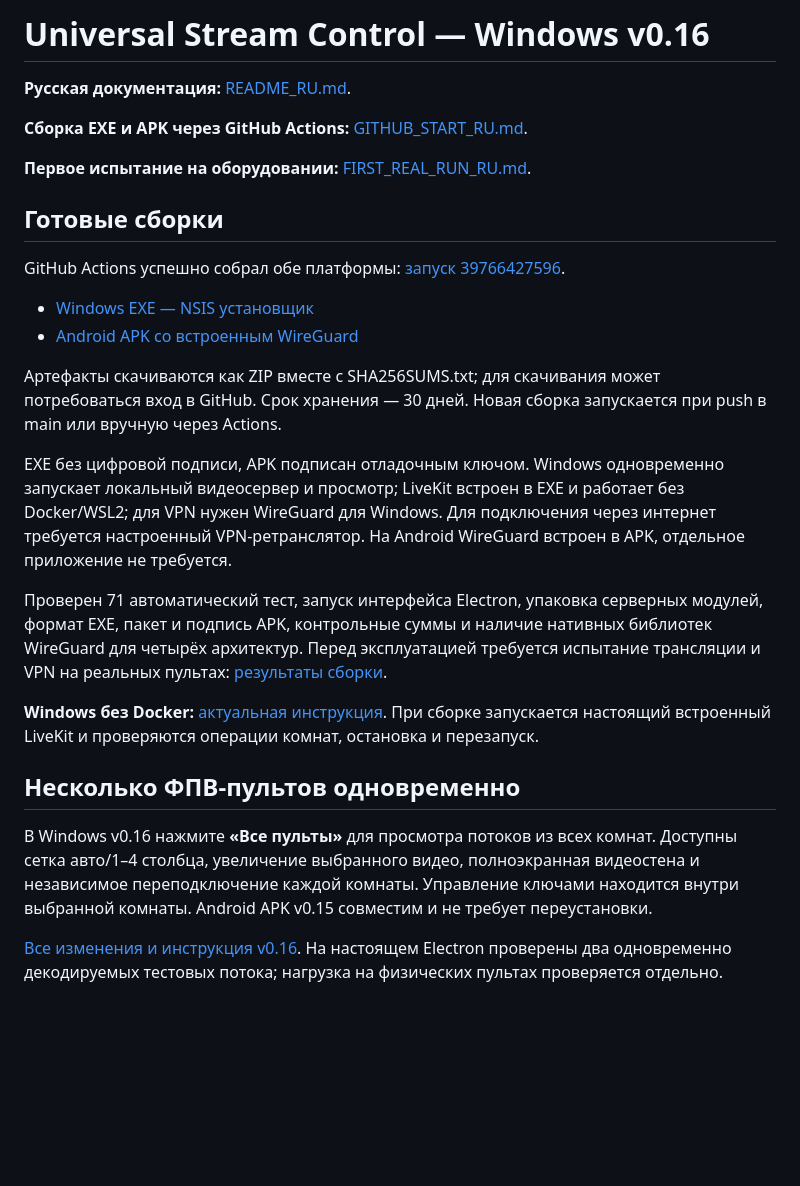
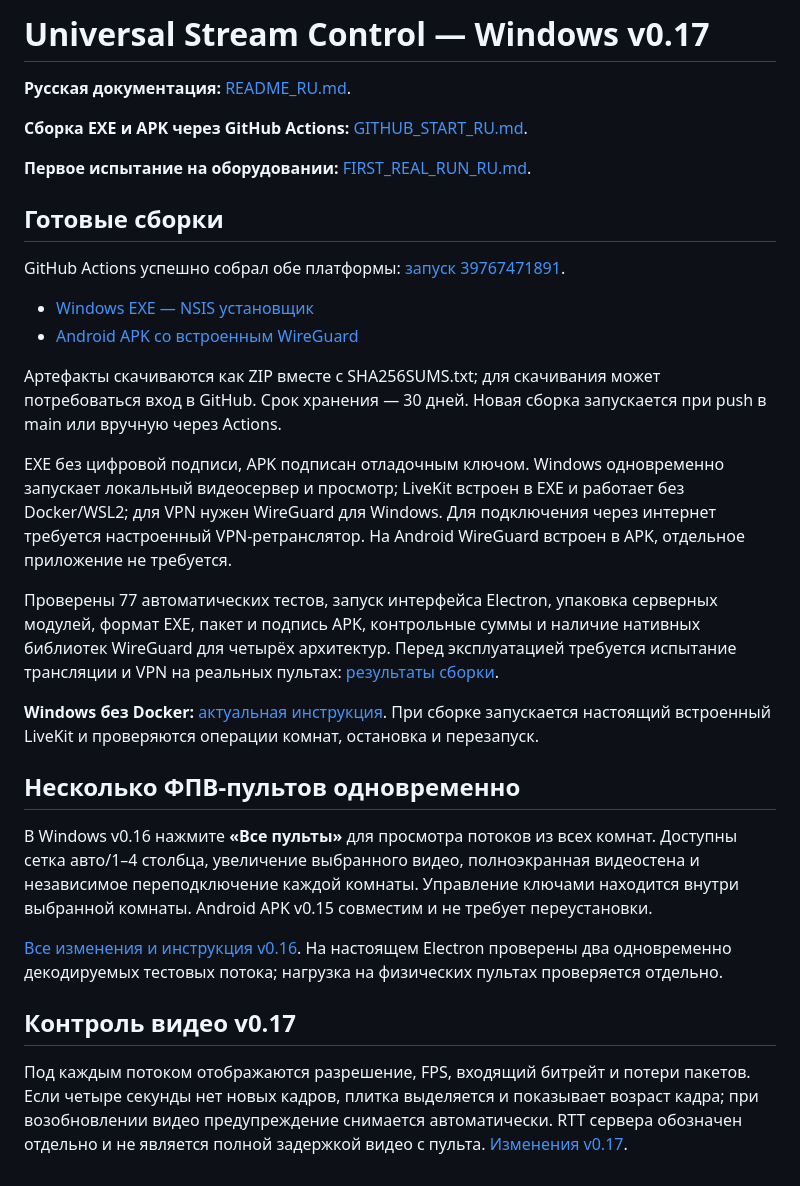
Before and after one commit to Bavk/morraxdji, a Markdown page: README.md, the part around one of its changes. Rendered like a GitHub page; blank space fills up the shorter version.

Commit message:
Publish verified v0.17 health-monitor build and installation results [skip ci]

```diff
--- a/README.md
+++ b/README.md
@@ -1,4 +1,4 @@
-# Universal Stream Control — Windows v0.16
+# Universal Stream Control — Windows v0.17
 
 **Русская документация:** [README_RU.md](README_RU.md).
 
@@ -8,5 +8,5 @@
 
 ## Готовые сборки
 
-GitHub Actions успешно собрал обе платформы: [запуск 39766427596](https://github.com/Bavk/morraxdji/actions/runs/39766427596).
+GitHub Actions успешно собрал обе платформы: [запуск 39767471891](https://github.com/Bavk/morraxdji/actions/runs/39767471891).
 
@@ -17,7 +17,7 @@ GitHub Actions успешно собрал обе платформы: [запу
 
 EXE без цифровой подписи, APK подписан отладочным ключом. Windows одновременно запускает локальный видеосервер и просмотр; LiveKit встроен в EXE и работает без Docker/WSL2; для VPN нужен WireGuard для Windows. Для подключения через интернет требуется настроенный VPN-ретранслятор. На Android WireGuard встроен в APK, отдельное приложение не требуется.
 
-Проверен 71 автоматический тест, запуск интерфейса Electron, упаковка серверных модулей, формат EXE, пакет и подпись APK, контрольные суммы и наличие нативных библиотек WireGuard для четырёх архитектур. Перед эксплуатацией требуется испытание трансляции и VPN на реальных пультах: [результаты сборки](BUILD_RESULTS_v0.16.md).
+Проверены 77 автоматических тестов, запуск интерфейса Electron, упаковка серверных модулей, формат EXE, пакет и подпись APK, контрольные суммы и наличие нативных библиотек WireGuard для четырёх архитектур. Перед эксплуатацией требуется испытание трансляции и VPN на реальных пультах: [результаты сборки](BUILD_RESULTS_v0.17.md).
 
 **Windows без Docker:** [актуальная инструкция](WINDOWS_NATIVE_RU.md). При сборке запускается настоящий встроенный LiveKit и проверяются операции комнат, остановка и перезапуск.
 
@@ -26,3 +26,7 @@ EXE без цифровой подписи, APK подписан отладоч
 В Windows v0.16 нажмите **«Все пульты»** для просмотра потоков из всех комнат. Доступны сетка авто/1–4 столбца, увеличение выбранного видео, полноэкранная видеостена и независимое переподключение каждой комнаты. Управление ключами находится внутри выбранной комнаты. Android APK v0.15 совместим и не требует переустановки.
 
 [Все изменения и инструкция v0.16](CHANGELOG_v0.16_RU.md). На настоящем Electron проверены два одновременно декодируемых тестовых потока; нагрузка на физических пультах проверяется отдельно.
+
+## Контроль видео v0.17
+
+Под каждым потоком отображаются разрешение, FPS, входящий битрейт и потери пакетов. Если четыре секунды нет новых кадров, плитка выделяется и показывает возраст кадра; при возобновлении видео предупреждение снимается автоматически. RTT сервера обозначен отдельно и не является полной задержкой видео с пульта. [Изменения v0.17](CHANGELOG_v0.17_RU.md).
```
Also changed, not shown: other parts of README.md (+2 -2 lines), BUILD_RESULTS_v0.17.md (added, +25 -0 lines).
